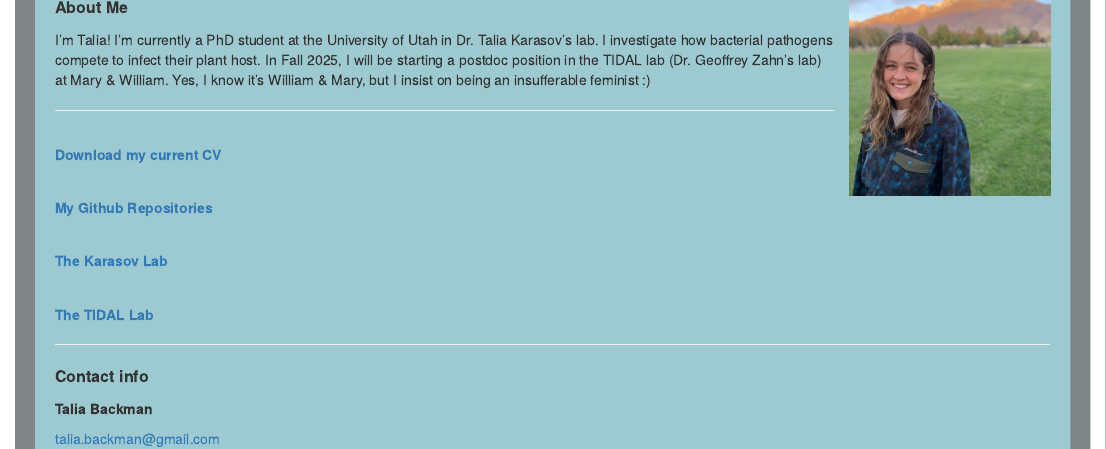
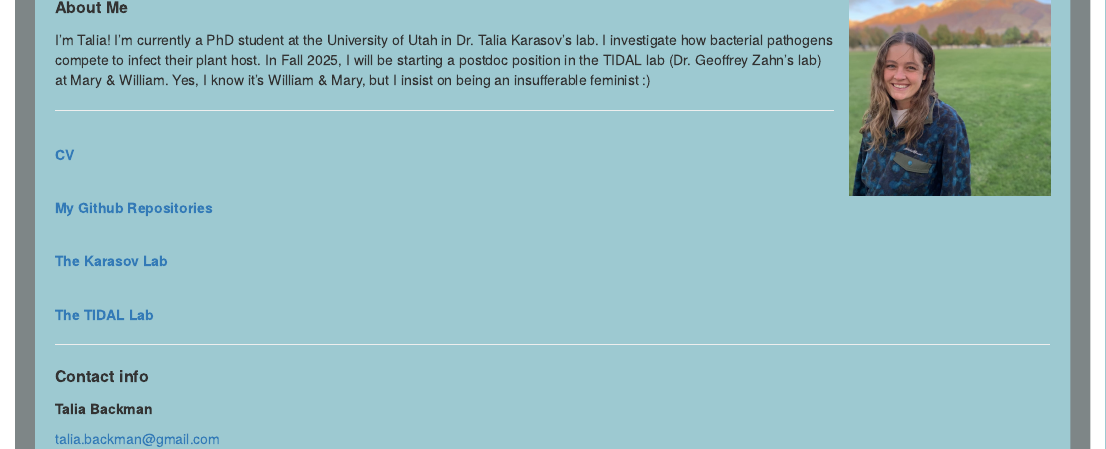
Before and after one commit to talia-backman/talia-backman.github.io, an R Markdown document (index.Rmd): the page in a window 1100 px wide, from 100 px down. The pictures show the output file index.html that the author committed with the source, opened offline.

Commit message:
update cv link

```diff
--- a/index.Rmd
+++ b/index.Rmd
@@ -38,8 +38,7 @@ In Fall 2025, I will be starting a postdoc position in the TIDAL lab (Dr. Geoffr
 </p>
 
 ___
-## <span style="font-size: 14px;">**[Download my current CV](./CV_March2025.pdf)**</span>
-
+## <span style="font-size: 14px;">**[CV](https://docs.google.com/document/d/1NmoQ0LqRecd7NPIZX8zaRJPFfG_P8sYD2s2odYQ3khY/view)**</span>
 
 ## <span style="font-size: 14px;">**[My Github Repositories](https://github.com/talia-backman)**</span>
 
```
Also changed, not shown: CV_March2025.pdf (deleted), index.html, 1 other file.
